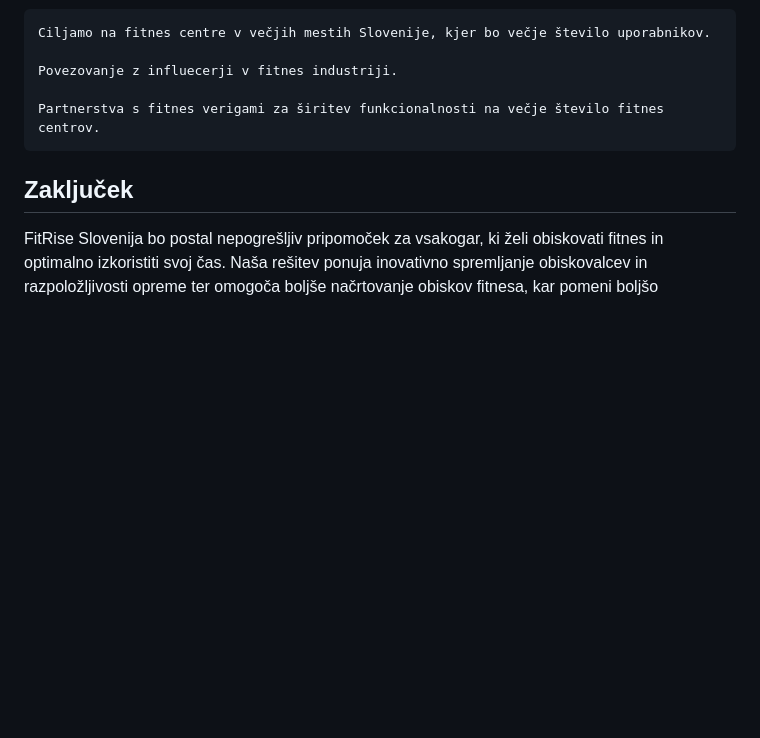
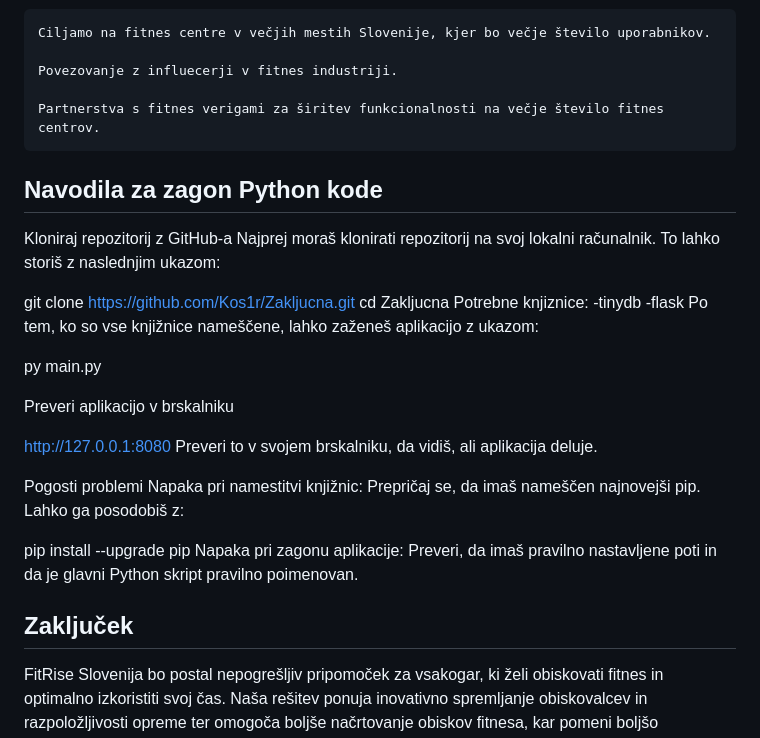
Before and after one commit to Kos1r/Zakljucna, a Markdown page: README.md, the part around the change. Rendered like a GitHub page; blank space fills up the shorter version.

Commit message:
dodana navodila za uporabo

```diff
--- a/README.md
+++ b/README.md
@@ -102,6 +102,30 @@ Naša stran je prva v Sloveniji z vključeno funkcionalnostjo za spremljanje št
 
     Partnerstva s fitnes verigami za širitev funkcionalnosti na večje število fitnes centrov.
 
+## Navodila za zagon Python kode
+Kloniraj repozitorij z GitHub-a
+Najprej moraš klonirati repozitorij na svoj lokalni računalnik. To lahko storiš z naslednjim ukazom:
+
+git clone https://github.com/Kos1r/Zakljucna.git
+cd Zakljucna
+Potrebne knjiznice:
+    -tinydb
+    -flask
+Po tem, ko so vse knjižnice nameščene, lahko zaženeš aplikacijo z ukazom:
+
+py main.py
+
+Preveri aplikacijo v brskalniku
+
+http://127.0.0.1:8080
+Preveri to v svojem brskalniku, da vidiš, ali aplikacija deluje.
+
+Pogosti problemi
+Napaka pri namestitvi knjižnic: Prepričaj se, da imaš nameščen najnovejši pip. Lahko ga posodobiš z:
+
+pip install --upgrade pip
+Napaka pri zagonu aplikacije: Preveri, da imaš pravilno nastavljene poti in da je glavni Python skript pravilno poimenovan.
+
 ## Zaključek
 
 FitRise Slovenija bo postal nepogrešljiv pripomoček za vsakogar, ki želi obiskovati fitnes in optimalno izkoristiti svoj čas. Naša rešitev ponuja inovativno spremljanje obiskovalcev in razpoložljivosti opreme ter omogoča boljše načrtovanje obiskov fitnesa, kar pomeni boljšo uporabniško izkušnjo. Smo pionirji na tem področju v Sloveniji, zato imamo odličen potencial za rast in širitev.
```
